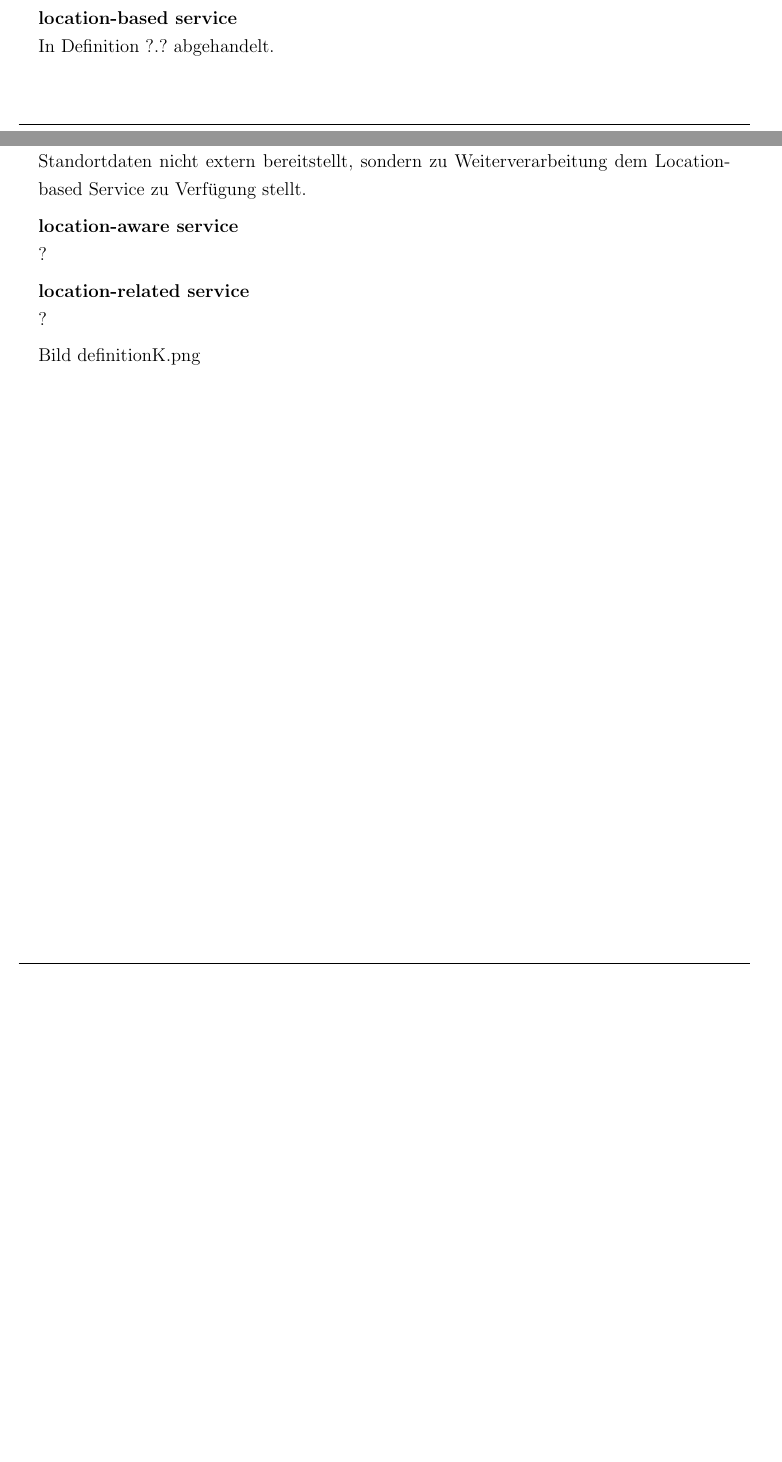
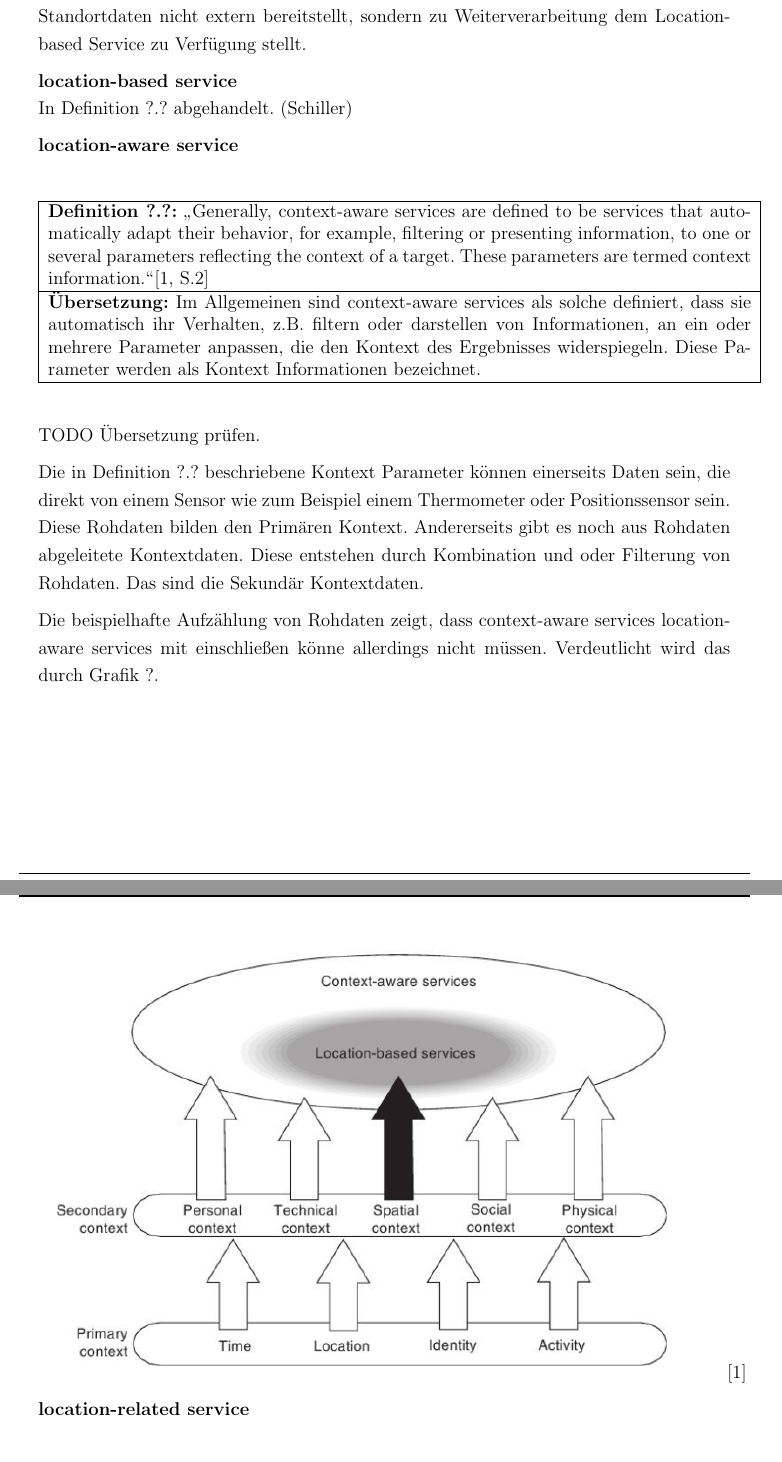
Before and after one commit to Einalem/LBS, a LaTeX paper (Ausarbeitung/tex/main.tex, which reads Ausarbeitung/tex/sections/S_Bedeutung.tex): two parts of pages 15 and 16 of 25 before the commit and two parts of pages 16 and 17 of 26 after it, joined at a grey line, cut so that both start at the same text, the shorter picture padded with empty space. Compiled offline with pdfLaTeX.

Commit message:
Überarbeitung Definitionen

```diff
--- a/Ausarbeitung/tex/sections/S_Bedeutung.tex
+++ b/Ausarbeitung/tex/sections/S_Bedeutung.tex
@@ -38,18 +38,32 @@ Obwohl die Definition für Location-based Services von Jochen Schniller klar und
 \end{itemize}
 
-\textbf{location-based service} \\
-In Definition ?.? abgehandelt.
-
+TODO: immer breiter gefasst LBS LRS
 
 \textbf{location service} \\
 Der Hauptunterschied zwischen Location Service und Location-based Services besteht in der Verarbeitung der Standortdaten. Bei einem Location Service wird der Standort eines Objekts (z.B eines Handys) bestimmt. Dieser ermittelte Standort wird dann als Service extern bereitgestellt. Die Standortdaten werden also erfasst und zur Verfügung gestellt, ohne diese zu verarbeiten.
 Der Unterschied zu einem Location-based Service besteht darin, dass bei diesem die Standortdaten weiterverarbeitet werden. Ein location service ist also einer der wichtigsten Bestandteile eines Location-based Service, der dabei die Standortdaten nicht extern bereitstellt, sondern zu Weiterverarbeitung dem Location-based Service zu Verfügung stellt.
 
+\textbf{location-based service} \\
+In Definition ?.? abgehandelt. (Schiller)
+
+
 \textbf{location-aware service} \\
-?
+\begin{table}[h]
+	\centering
+	\begin{tabular}{|p{16cm}|}\hline
+		\textbf{Definition ?.?:} \glqq Generally, context-aware services are defined to be services that automatically adapt their behavior, for example, filtering or presenting information, to one or several parameters reflecting the context of a target. These parameters are termed context information.\grqq \cite[S.2]{Kuepper2005}\\ \hline
+		\textbf{Übersetzung:} Im Allgemeinen sind context-aware services als solche definiert, dass sie automatisch ihr Verhalten, z.B. filtern oder darstellen von Informationen, an ein oder mehrere Parameter anpassen, die den Kontext des Ergebnisses widerspiegeln. Diese Parameter werden als Kontext Informationen bezeichnet. \\ \hline
+	\end{tabular}
+\end{table}
+
+TODO Übersetzung prüfen.
+
+Die in Definition ?.? beschriebene Kontext Parameter können einerseits Daten sein, die direkt von einem Sensor wie zum Beispiel einem Thermometer oder Positionssensor sein. Diese Rohdaten bilden den Primären Kontext. Andererseits gibt es noch aus Rohdaten abgeleitete Kontextdaten. Diese entstehen durch Kombination und oder Filterung von Rohdaten. Das sind die Sekundär Kontextdaten.
+
+Die beispielhafte Aufzählung von Rohdaten zeigt, dass context-aware services location-aware services mit einschließen könne allerdings nicht müssen. Verdeutlicht wird das durch Grafik ?.
+
+\includegraphics[width=0.99\textwidth]{ref/images/definitionK.png} \cite{Kuepper2005}
+
 
 \textbf{location-related service} \\
-?
-
-
-Bild definitionK.png
+\begin{table}[h]
```
Also changed, not shown: Ausarbeitung/tex/ref/bib.bib (+6 -0 lines), Ausarbeitung/tex/main.pdf, Ausarbeitung/tex/sections/S_Bedeutung.tex (9 more changed lines).
